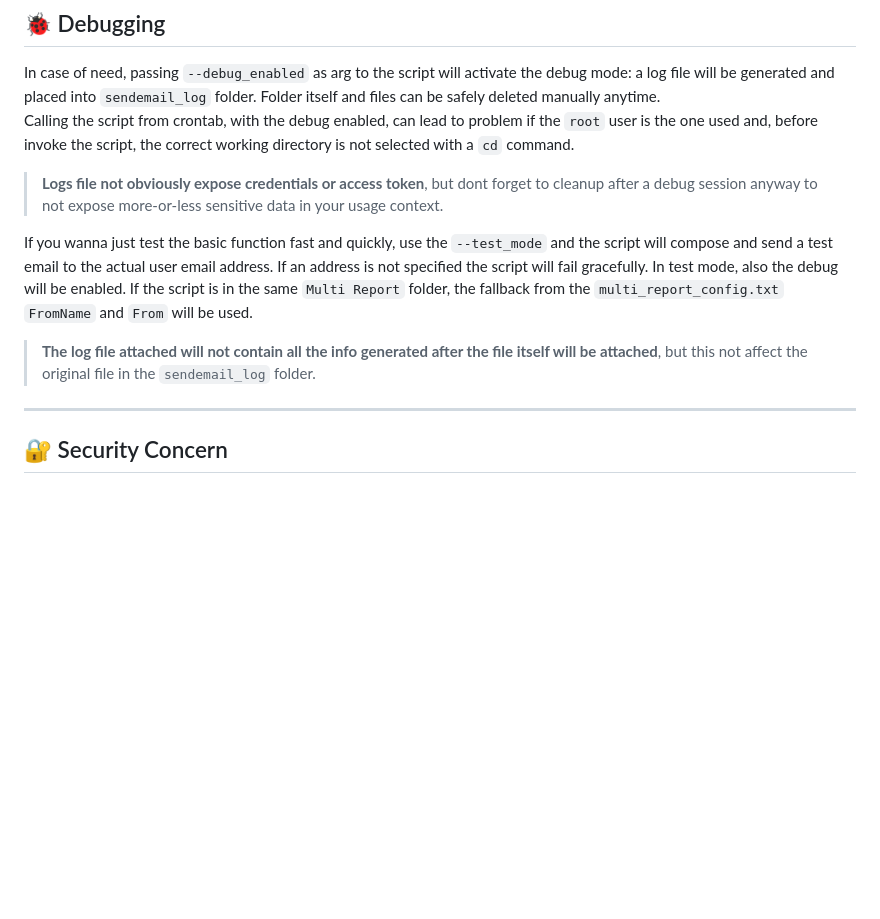
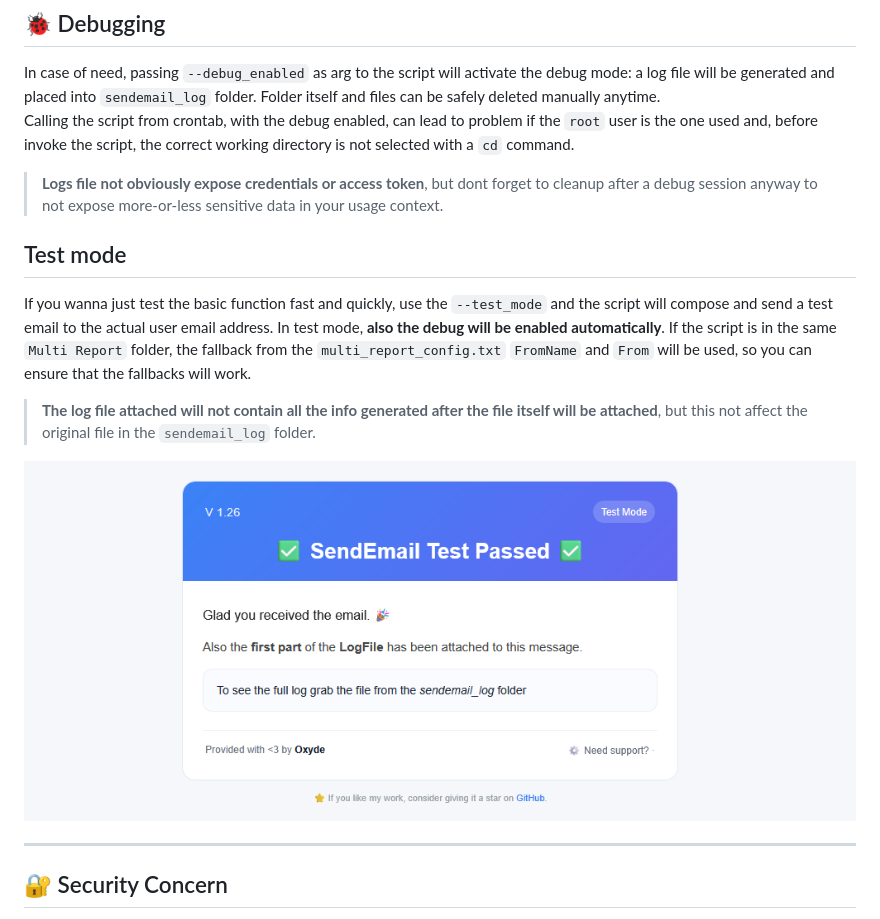
Before and after one commit to oxyde1989/standalone-tn-send-email, a Markdown page: README.md, the part around the change. Drawn GitHub-style; pictures changed too: assets/test_email.png (added); blank space fills up the shorter version.

Commit message:
preparing docs for next version

```diff
--- a/README.md
+++ b/README.md
@@ -53,9 +53,13 @@ Calling the script from crontab, with the debug enabled, can lead to problem if
 
 > **Logs file not obviously expose credentials or access token**, but dont forget to cleanup after a debug session anyway to not expose more-or-less sensitive data in your usage context.
 
-If you wanna just test the basic function fast and quickly, use the `--test_mode` and the script will compose and send a test email to the actual user email address. If an address is not specified the script will fail gracefully. In test mode, also the debug will be enabled.
-If the script is in the same `Multi Report` folder, the fallback from the `multi_report_config.txt` `FromName` and `From` will be used.
+## Test mode
+If you wanna just test the basic function fast and quickly, use the `--test_mode` and the script will compose and send a test email to the actual user email address. In test mode, **also the debug will be enabled automatically**.
+If the script is in the same `Multi Report` folder, the fallback from the `multi_report_config.txt` `FromName` and `From` will be used, so you can ensure that the fallbacks will work.
+
 > **The log file attached will not contain all the info generated after the file itself will be attached**, but this not affect the original file in the `sendemail_log` folder.
+
+![Screenshot](https://raw.githubusercontent.com/oxyde1989/standalone-tn-send-email/main/assets/test_email.png)
 
 ---
 
```
Also changed, not shown: 1 other file.
